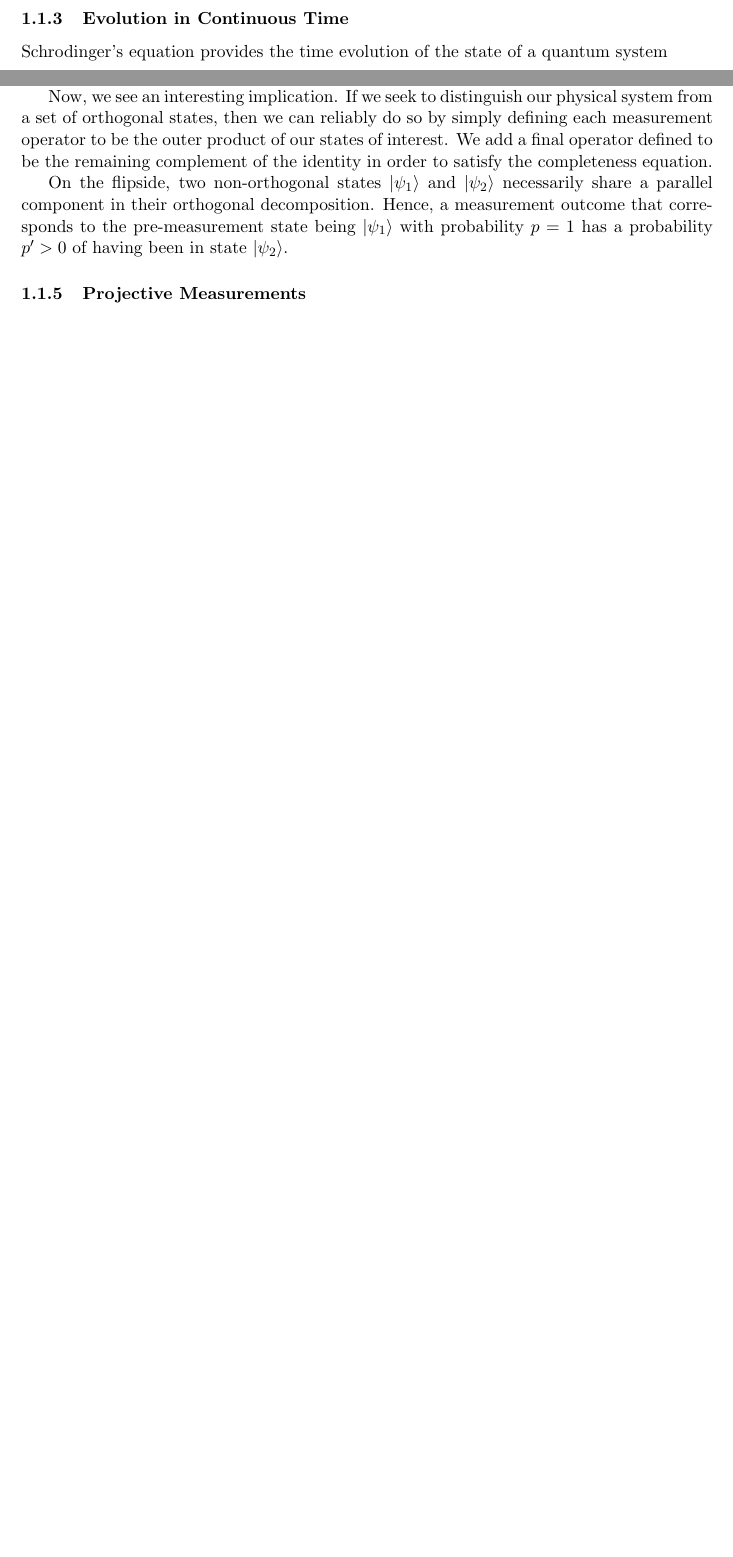
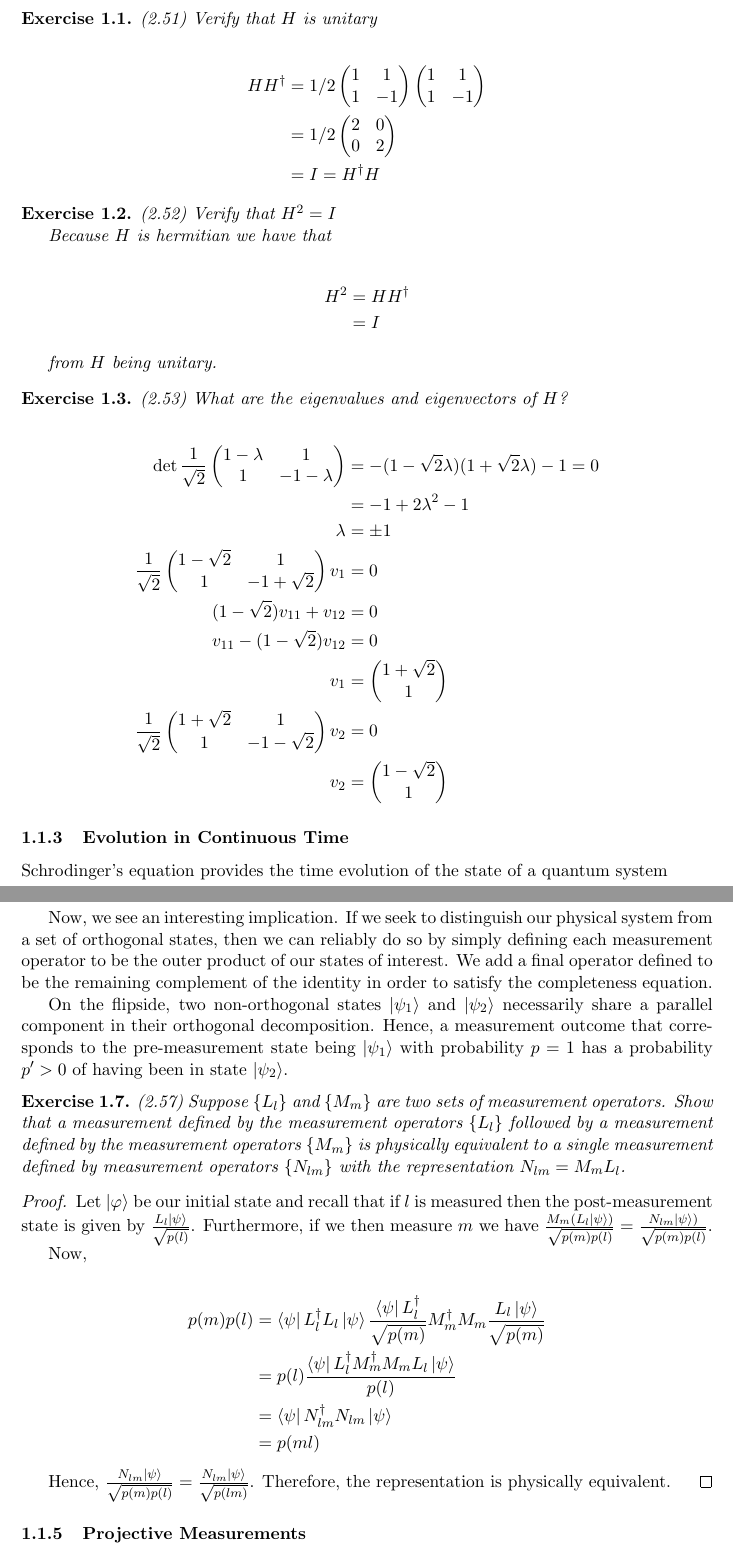
Before and after one commit to farice/Quantum-Machine-Learning, a LaTeX document (course_notes_sbahi.tex): two parts of pages 2 and 3 of 20 before the commit and two parts of pages 2 and 6 of 23 after it, joined at a grey line, cut at the place of the change, the shorter picture padded with empty space. Compiled offline with pdfLaTeX.

Commit message:
Exercises

```diff
--- a/course_notes_sbahi.tex
+++ b/course_notes_sbahi.tex
@@ -97,6 +97,47 @@ So, let the state of a system at time $t_1$ be given by $\ket{\psi}$ and $\ket{\
 \ket{\psi'} = U\ket{\psi}
 \end{align*}
 
+\begin{exercise}
+(2.51) Verify that $H$ is unitary
+
+\begin{align*}
+HH^\dag &= 1/2\begin{pmatrix} 1 & 1 \\ 1 & -1\end{pmatrix}\begin{pmatrix} 1 & 1 \\ 1 & -1\end{pmatrix} \\
+&= 1/2\begin{pmatrix} 2 & 0 \\ 0 & 2 \end{pmatrix} \\
+&= I = H^\dag H
+\end{align*}
+\end{exercise}
+
+\begin{exercise}
+(2.52) Verify that $H^2 = I$
+
+Because $H$ is hermitian we have that
+
+\begin{align*}
+H^2 &= HH^\dag \\
+&= I
+\end{align*}
+
+from $H$ being unitary.
+\end{exercise}
+
+\begin{exercise}
+(2.53) What are the eigenvalues and eigenvectors of $H$?
+
+\begin{align*}
+\det \frac{1}{\sqrt{2}}\begin{pmatrix} 1 - \lambda & 1 \\ 1 & -1 - \lambda\end{pmatrix}
+&= -(1-\sqrt{2}\lambda)(1+\sqrt{2}\lambda) - 1 = 0 \\
+&= -1 + 2\lambda^2 -1 \\
+\lambda &= \pm 1 \\
+\frac{1}{\sqrt{2}}\begin{pmatrix} 1-\sqrt{2} & 1 \\ 1 & -1 +\sqrt{2}\end{pmatrix}v_1 &= 0 \\
+(1-\sqrt{2})v_{11} + v_{12} &= 0 \\
+v_{11} -(1-\sqrt{2})v_{12} &= 0 \\
+v_1 &= \begin{pmatrix} 1 + \sqrt{2} \\ 1\end{pmatrix} \\
+\frac{1}{\sqrt{2}}\begin{pmatrix} 1+\sqrt{2} & 1 \\ 1 & -1 -\sqrt{2}\end{pmatrix}v_2 &= 0 \\
+v_2 &= \begin{pmatrix} 1 - \sqrt{2} \\ 1\end{pmatrix}
+\end{align*}
+
+\end{exercise}
+
 \subsubsection{Evolution in Continuous Time}\label{post-cts-evol}
 
 Schrodinger's equation provides the time evolution of the state of a quantum system
@@ -162,6 +255,25 @@ An important example of a measurement is the measurement of a qubit in the compu
 Now, we see an interesting implication. If we seek to distinguish our physical system from a set of orthogonal states, then we can reliably do so by simply defining each measurement operator to be the outer product of our states of interest. We add a final operator defined to be the remaining complement of the identity in order to satisfy the completeness equation.
 
 On the flipside, two non-orthogonal states $\ket{\psi_1}$ and $\ket{\psi_2}$ necessarily share a parallel component in their orthogonal decomposition. Hence, a measurement outcome that corresponds to the pre-measurement state being $\ket{\psi_1}$ with probability $p = 1$ has a probability $p'>0$ of having been in state $\ket{\psi_2}$.
+
+\begin{exercise}
+(2.57) Suppose $\{L_l\}$ and $\{M_m\}$ are two sets of measurement operators. Show that a measurement defined by the measurement operators $\{L_l \}$ followed by a measurement defined by the measurement operators $\{ M_m \}$ is physically equivalent to a single measurement defined by measurement operators $\{N_{lm}\}$ with the representation $N_{lm} = M_mL_l$.
+\begin{proof}
+Let $\ket{\phi}$ be our initial state and recall that if $l$ is measured then the post-measurement state is given by $\frac{L_l \ket{\psi}}{\sqrt{p(l)}}$. Furthermore, if we then measure $m$ we have 	$\frac{M_m(L_l \ket{\psi})}{\sqrt{p(m)p(l)}} = \frac{N_{lm} \ket{\psi})}{\sqrt{p(m)p(l)}}$.
+
+Now,
+
+\begin{align*}
+p(m)p(l) &= \bra{\psi} L_l^\dagger L_l \ket{\psi}\frac{\bra{\psi} L_l^\dagger}{\sqrt{p(m)}}M_m^\dag M_m \frac{L_l \ket{\psi}}{\sqrt{p(m)}} \\
+&= p(l) \frac{\bra{\psi} L_l^\dagger M_m^\dag M_m L_l \ket{\psi}}{p(l)}\\
+&= \bra{\psi} N_{lm}^\dagger N_{lm} \ket{\psi}\\
+&= p(ml)
+\end{align*}
+
+Hence, $\frac{N_{lm} \ket{\psi}}{\sqrt{p(m)p(l)}}=\frac{N_{lm} \ket{\psi}}{\sqrt{p(lm)}}$. Therefore, the representation is physically equivalent.
+\end{proof}
+
+\end{exercise}
 
 \subsubsection{Projective Measurements}
 
```
Also changed, not shown: course_notes_sbahi.pdf, course_notes_sbahi.tex (58 more changed lines).
